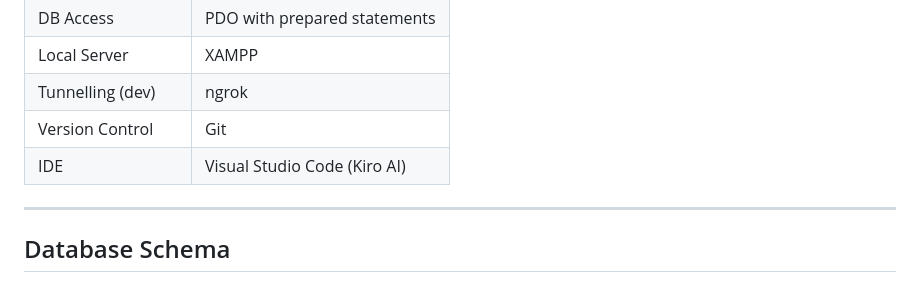
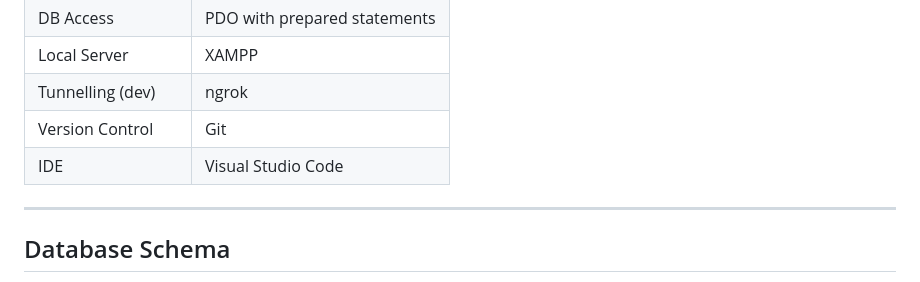
Before and after one commit to qurratulaini3010/smart-home-advisor, a Markdown page: README.md, the part around the change. Rendered like a GitHub page.

```diff
--- a/README.md
+++ b/README.md
@@ -93,7 +93,7 @@ Each fired rule produces an explanation with a severity label (`positive`, `info
 | Local Server | XAMPP |
 | Tunnelling (dev) | ngrok |
 | Version Control | Git |
-| IDE | Visual Studio Code (Kiro AI) |
+| IDE | Visual Studio Code |
 
 ---
 
```
